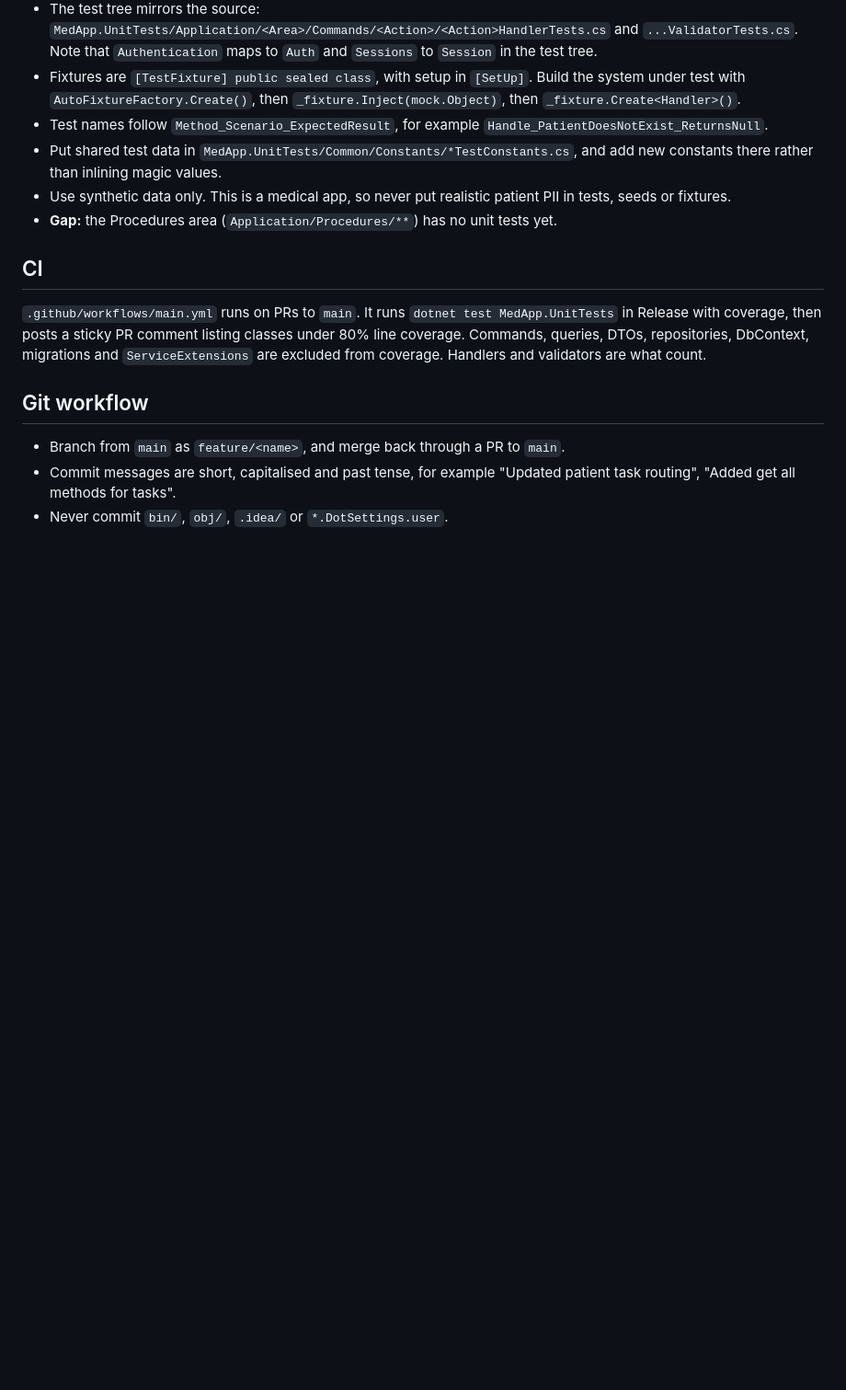
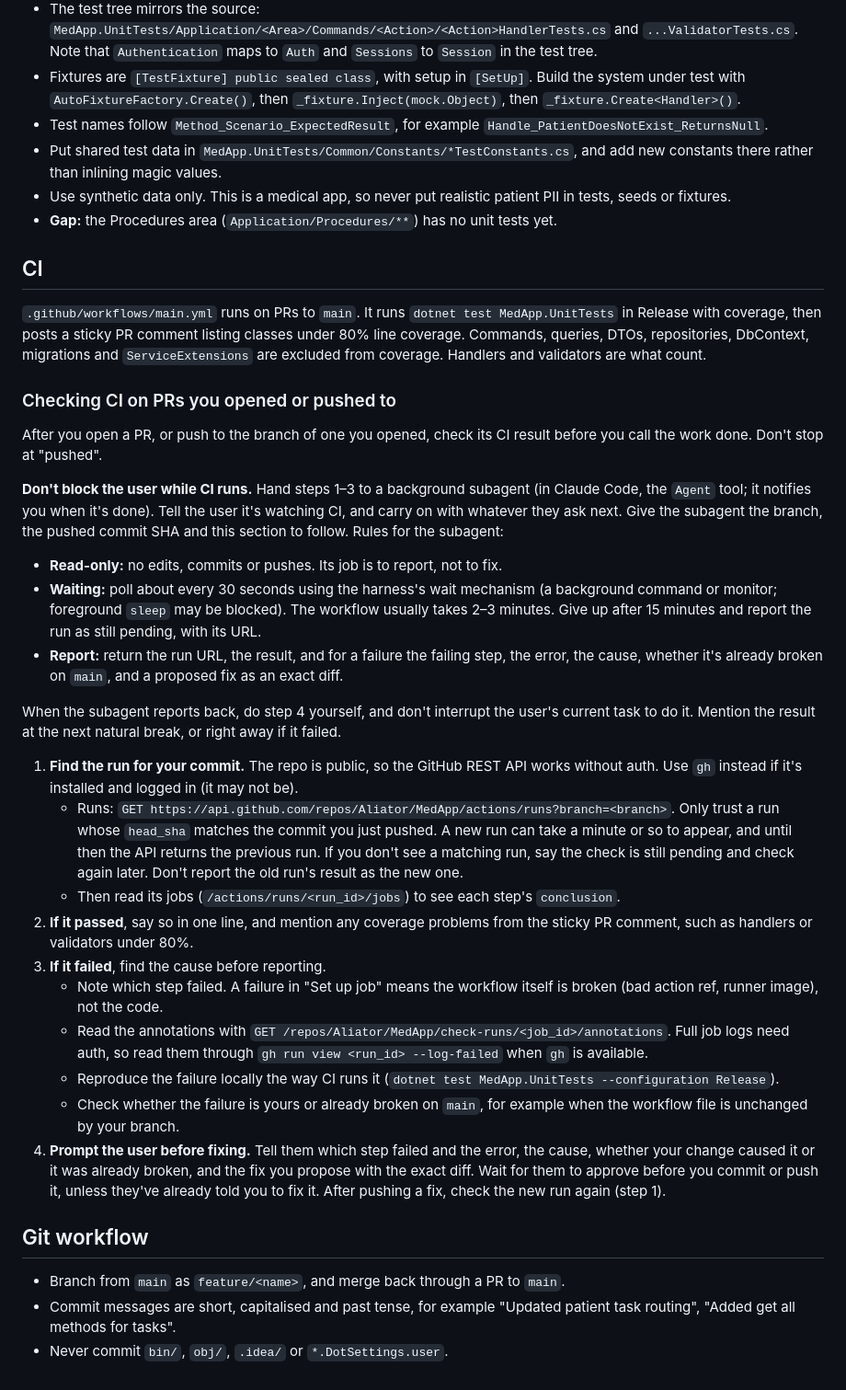
Before and after one commit to Aliator/MedApp, a Markdown page: AGENTS.md, the part around the change. Shown at 92% size. Drawn GitHub-style; blank space fills up the shorter version.

Commit message:
Added CI check guidance to agent instructions
Co-Authored-By: Claude Opus 5.5 <noreply@anthropic.com>

```diff
--- a/AGENTS.md
+++ b/AGENTS.md
@@ -137,6 +137,28 @@ Handlers map Domain entities to `Contracts` responses by hand, with inline `new
 
 `.github/workflows/main.yml` runs on PRs to `main`. It runs `dotnet test MedApp.UnitTests` in Release with coverage, then posts a sticky PR comment listing classes under 80% line coverage. Commands, queries, DTOs, repositories, DbContext, migrations and `ServiceExtensions` are excluded from coverage. Handlers and validators are what count.
 
+### Checking CI on PRs you opened or pushed to
+
+After you open a PR, or push to the branch of one you opened, check its CI result before you call the work done. Don't stop at "pushed".
+
+**Don't block the user while CI runs.** Hand steps 1–3 to a background subagent (in Claude Code, the `Agent` tool; it notifies you when it's done). Tell the user it's watching CI, and carry on with whatever they ask next. Give the subagent the branch, the pushed commit SHA and this section to follow. Rules for the subagent:
+- **Read-only:** no edits, commits or pushes. Its job is to report, not to fix.
+- **Waiting:** poll about every 30 seconds using the harness's wait mechanism (a background command or monitor; foreground `sleep` may be blocked). The workflow usually takes 2–3 minutes. Give up after 15 minutes and report the run as still pending, with its URL.
+- **Report:** return the run URL, the result, and for a failure the failing step, the error, the cause, whether it's already broken on `main`, and a proposed fix as an exact diff.
+
+When the subagent reports back, do step 4 yourself, and don't interrupt the user's current task to do it. Mention the result at the next natural break, or right away if it failed.
+
+1. **Find the run for your commit.** The repo is public, so the GitHub REST API works without auth. Use `gh` instead if it's installed and logged in (it may not be).
+   - Runs: `GET https://api.github.com/repos/Aliator/MedApp/actions/runs?branch=<branch>`. Only trust a run whose `head_sha` matches the commit you just pushed. A new run can take a minute or so to appear, and until then the API returns the previous run. If you don't see a matching run, say the check is still pending and check again later. Don't report the old run's result as the new one.
+   - Then read its jobs (`/actions/runs/<run_id>/jobs`) to see each step's `conclusion`.
+2. **If it passed**, say so in one line, and mention any coverage problems from the sticky PR comment, such as handlers or validators under 80%.
+3. **If it failed**, find the cause before reporting.
+   - Note which step failed. A failure in "Set up job" means the workflow itself is broken (bad action ref, runner image), not the code.
+   - Read the annotations with `GET /repos/Aliator/MedApp/check-runs/<job_id>/annotations`. Full job logs need auth, so read them through `gh run view <run_id> --log-failed` when `gh` is available.
+   - Reproduce the failure locally the way CI runs it (`dotnet test MedApp.UnitTests --configuration Release`).
+   - Check whether the failure is yours or already broken on `main`, for example when the workflow file is unchanged by your branch.
+4. **Prompt the user before fixing.** Tell them which step failed and the error, the cause, whether your change caused it or it was already broken, and the fix you propose with the exact diff. Wait for them to approve before you commit or push it, unless they've already told you to fix it. After pushing a fix, check the new run again (step 1).
+
 ## Git workflow
 
 - Branch from `main` as `feature/<name>`, and merge back through a PR to `main`.
```
